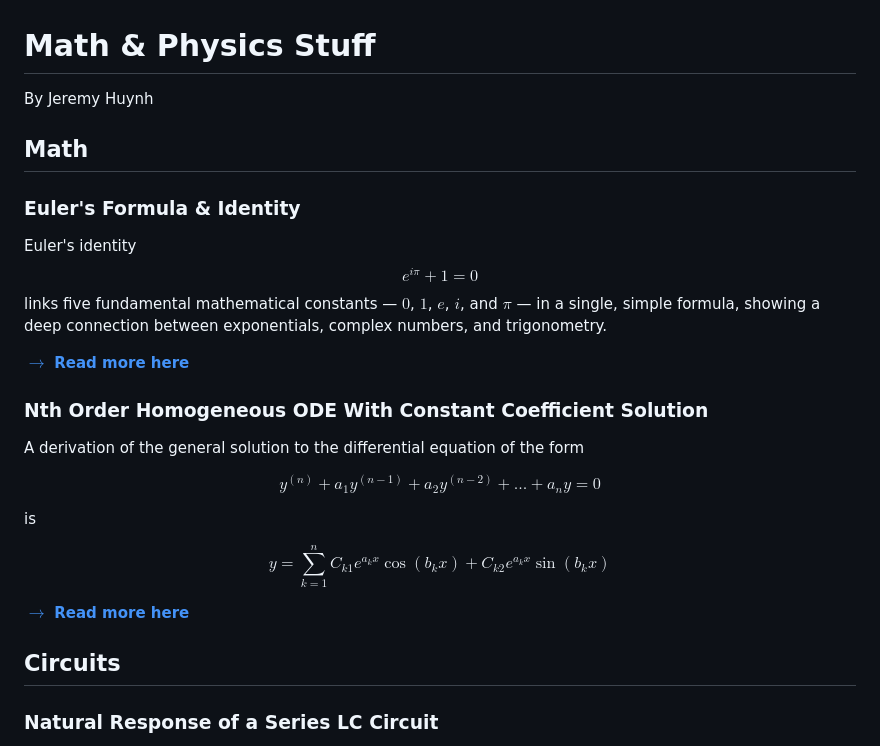
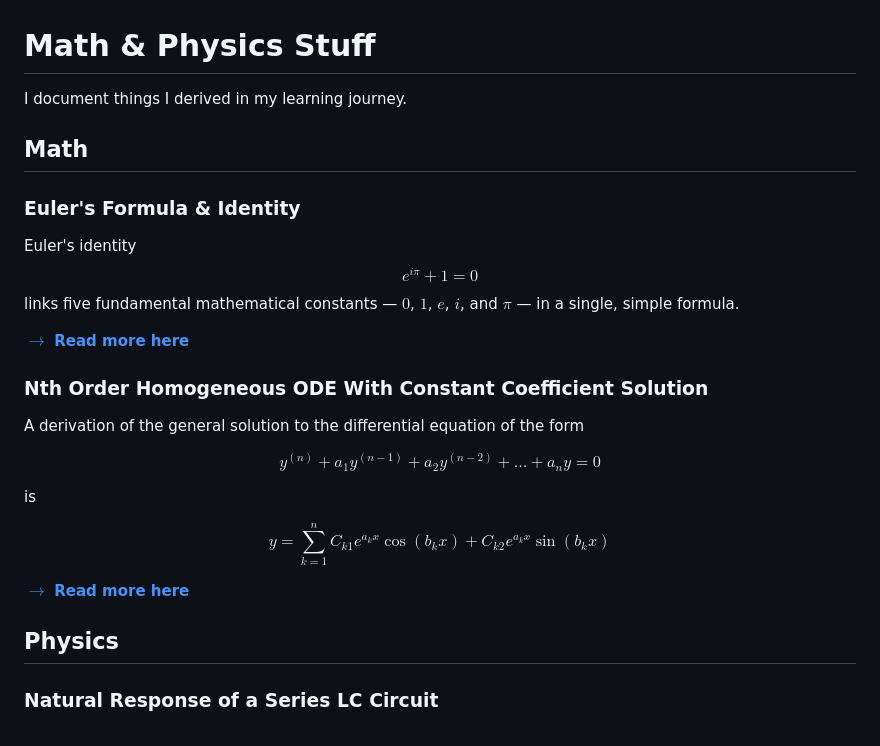
Before and after one commit to jeremu2907/math, a Markdown page: index.md, the part around the change printed below. Drawn GitHub-style.

```diff
--- a/index.md
+++ b/index.md
@@ -1,12 +1,12 @@
 # Math & Physics Stuff
-By Jeremy Huynh
+I document things I derived in my learning journey.
 
 ## Math
 
 ### Euler's Formula & Identity
 Euler's identity
 $$e^{i\pi} + 1 = 0$$
-links five fundamental mathematical constants — $0$, $1$, $e$, $i$, and $\pi$ — in a single, simple formula, showing a deep connection between exponentials, complex numbers, and trigonometry.
+links five fundamental mathematical constants — $0$, $1$, $e$, $i$, and $\pi$ — in a single, simple formula.
 
 **[$\rightarrow$ Read more here](eulers_identity/index.html)**
 
@@ -25,7 +25,7 @@ $$
 
 **[$\rightarrow$ Read more here](ode_nth_order_homogeneous/index.html)**
 
-## Circuits
+## Physics
 ### Natural Response of a Series LC Circuit
 This section derives the natural response of a series LC circuit, showing how voltage and current oscillate sinusoidally at the natural frequency due to energy exchange between the inductor and capacitor.
 
```
Also changed, not shown: other parts of index.md (+13 -0 lines), phased_arrays/index.md (added, +115 -0 lines), phased_arrays/image.png (added), 2 other files.
